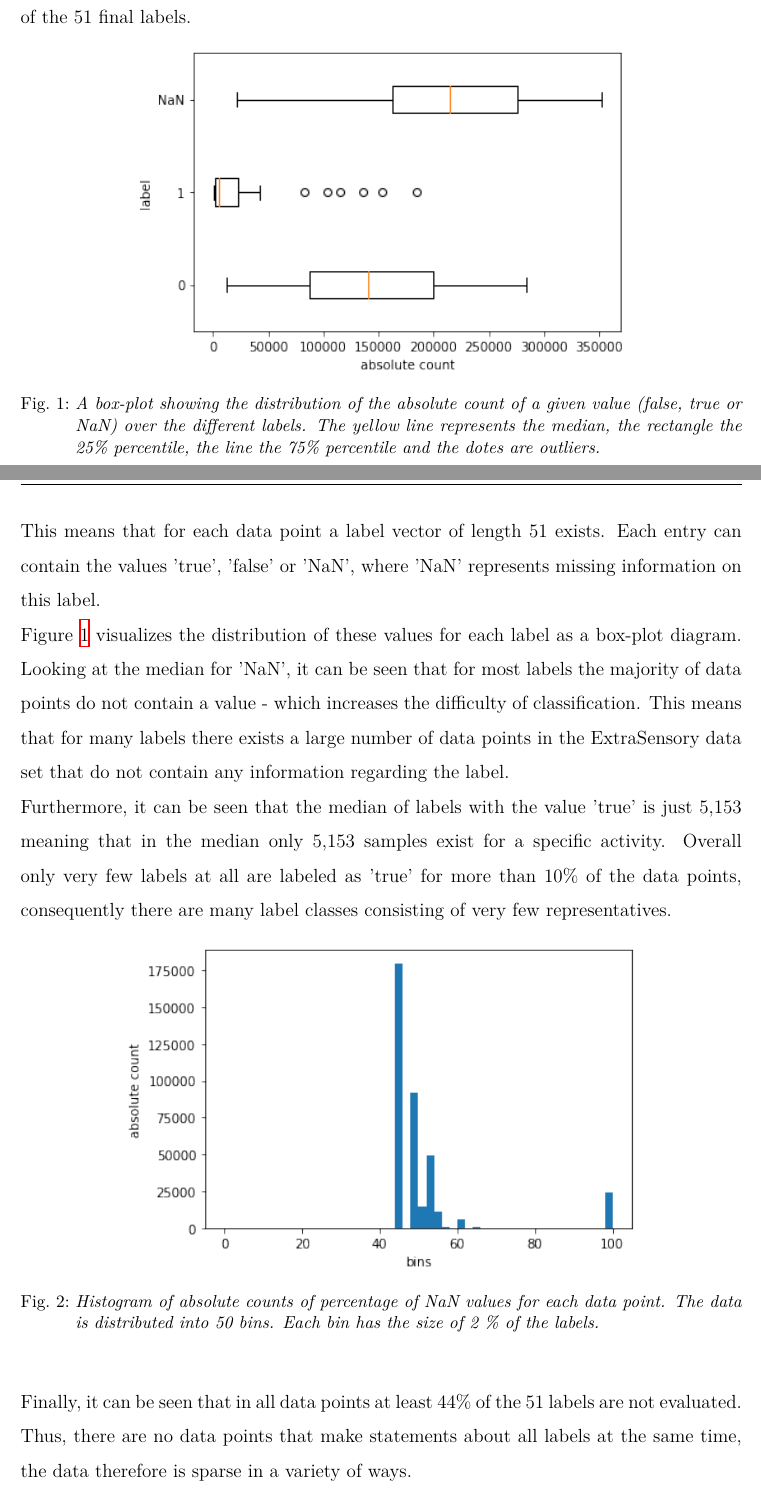
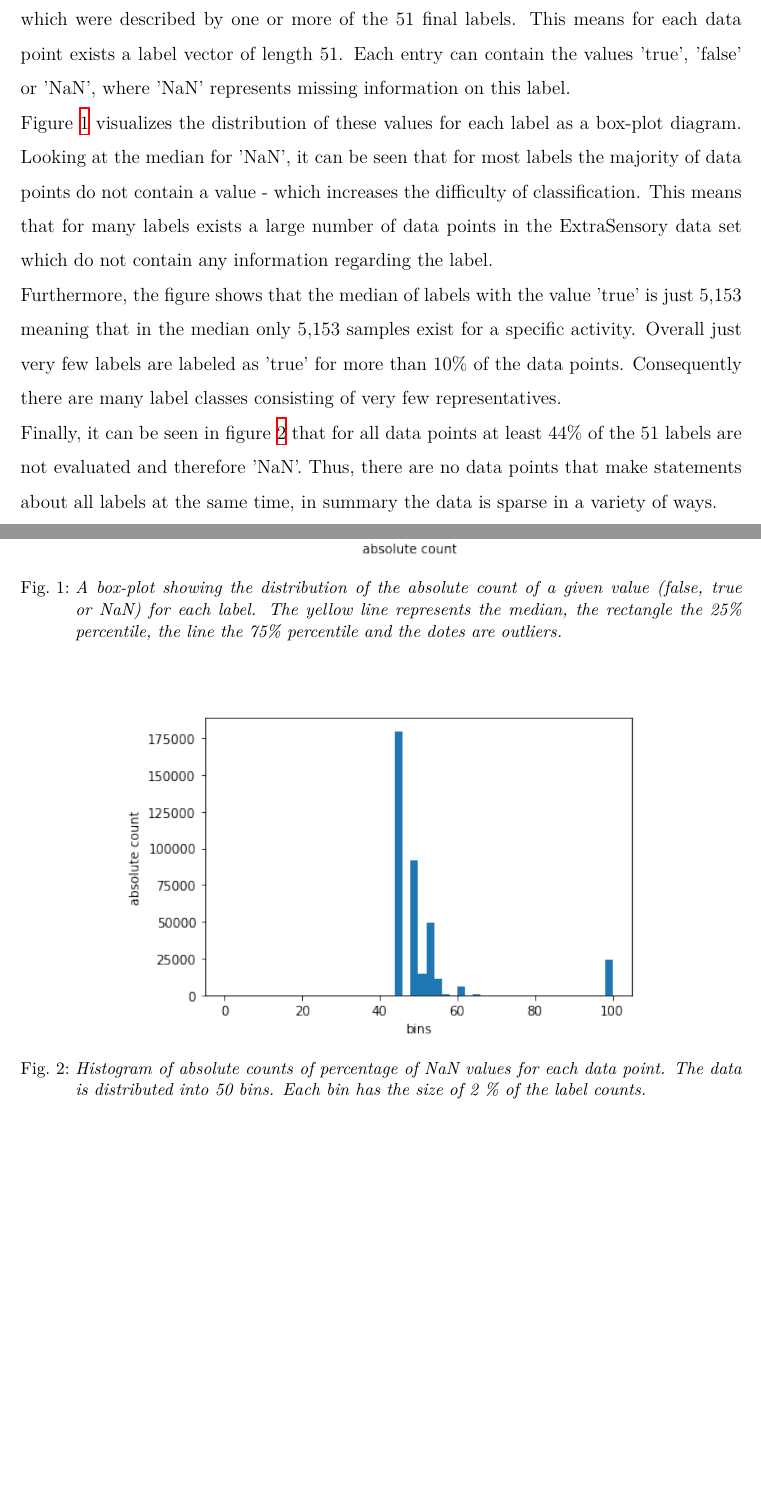
Before and after one commit to rickest-rick/mu_practical_work, a LaTeX document (docs/report/report.tex, which reads docs/report/dataset.tex): two parts of pages 4 and 5 of 37, joined at a grey line, cut so that both start at the same text, the shorter picture padded with empty space. Compiled offline with XeLaTeX; an older LaTeX class or package is replaced by its successor.

Commit message:
proof read tp section 1 and 2

```diff
--- a/docs/report/dataset.tex
+++ b/docs/report/dataset.tex
@@ -4,29 +4,25 @@ The ExtraSensory dataset was collected in 2015 and 2016 by Yonatan Vaizman and K
 
 The users themselves assigned most of their data points to the respective activities. In the course of this they had the option to use predefined labels or create their own. The label represented various information about the location, the context and the activity of a user. Some examples are 'in class', 'singing', 'stairs (going up)', 'stairs (going down)', 'with friends' or 'talking'. In a preprocessing step these label were reduced to a set of 51 labels by combining similar labels.
+The final results contained 377,346 data points, which were described by one or more of the 51 final labels. This means for each data point exists a label vector of length 51. Each entry can contain the values 'true', 'false' or 'NaN', where 'NaN' represents missing information on this label.
 
-The final results contained 377,346 data points, which were described with one or more of the 51 final labels.
+Figure \ref{abb:boxplot_label} visualizes the distribution of these values for each label as a box-plot diagram. Looking at the median for 'NaN', it can be seen that for most labels the majority of data points do not contain a value - which increases the difficulty of classification. This means that for many labels exists a large number of data points in the ExtraSensory data set which do not contain any information regarding the label.
+
+Furthermore, the figure shows that the median of labels with the value 'true' is just 5,153 meaning that in the median only 5,153 samples exist for a specific activity. Overall just very few labels are labeled as 'true' for more than 10\% of the data points. Consequently there are many label classes consisting of very few representatives.
+
+Finally, it can be seen in figure \ref{abb:histogramm_data} that for all data points at least 44\% of the 51 labels are not evaluated and therefore 'NaN'. Thus, there are no data points that make statements about all labels at the same time, in summary the data is sparse in a variety of ways.
 
 \begin{figure}[H]
 	\begin{center}
 		\includegraphics[scale=.8]{images/boxplot_label.png}
-		\caption{A box-plot showing the distribution of the absolute count of a given value (false, true or NaN) over the different labels. The yellow line represents the median, the rectangle the 25\% percentile, the line the 75\% percentile and the dotes are outliers.}
+		\caption{A box-plot showing the distribution of the absolute count of a given value (false, true or NaN) for each label. The yellow line represents the median, the rectangle the 25\% percentile, the line the 75\% percentile and the dotes are outliers.}
 		\label{abb:boxplot_label}
 	\end{center}
 \end{figure}
 
-\newpage
-This means that for each data point a label vector of length 51 exists. Each entry can contain the values 'true', 'false' or 'NaN', where 'NaN' represents missing information on this label.
-
-Figure \ref{abb:boxplot_label} visualizes the distribution of these values for each label as a box-plot diagram. Looking at the median for 'NaN', it can be seen that for most labels the majority of data points do not contain a value - which increases the difficulty of classification. This means that for many labels there exists a large number of data points in the ExtraSensory data set that do not contain any information regarding the label.
-
-Furthermore, it can be seen that the median of labels with the value 'true' is just 5,153 meaning that in the median only 5,153 samples exist for a specific activity. Overall only very few labels at all are labeled as 'true' for more than 10\% of the data points, consequently there are many label classes consisting of very few representatives.
-
-\begin{figure}[h]
+\begin{figure}[H]
 	\begin{center}
 		\includegraphics[scale=.8]{images/hist.png}
-		\caption{Histogram of absolute counts of percentage of NaN values for each data point. The data is distributed into 50 bins. Each bin has the size of 2 \% of the labels.}
+		\caption{Histogram of absolute counts of percentage of NaN values for each data point. The data is distributed into 50 bins. Each bin has the size of 2 \% of the label counts.}
 		\label{abb:histogramm_data}
 	\end{center}
 \end{figure}
-
-Finally, it can be seen that in all data points at least 44\% of the 51 labels are not evaluated. Thus, there are no data points that make statements about all labels at the same time, the data therefore is sparse in a variety of ways.
```
Also changed, not shown: docs/report/introduction.tex (+2 -2 lines), docs/report/images/boxplot_label.png, docs/report/dataset.tex (2 more changed lines).
